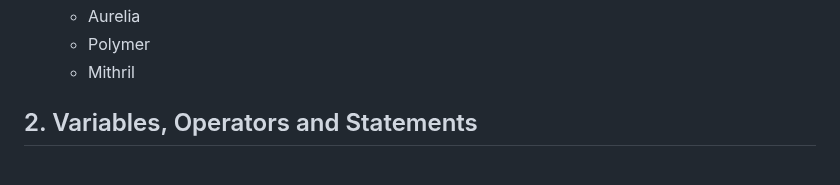
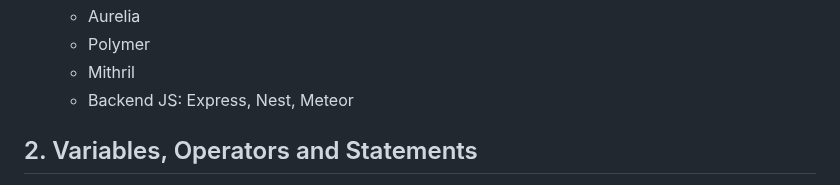
Before and after one commit to bbauska/JS-Tips-JavaScript, a Markdown page: README.md, the part around one of its changes. Rendered like a GitHub page.

```diff
--- a/README.md
+++ b/README.md
@@ -150,6 +160,7 @@
 	  <li>Aurelia</li>
 	  <li>Polymer</li>
 	  <li>Mithril</li>
+	  <li>Backend JS: Express, Nest, Meteor</li>
 	</ul>
   </li>
 </ol>
```
Also changed, not shown: other parts of README.md (+13 -3 lines).
